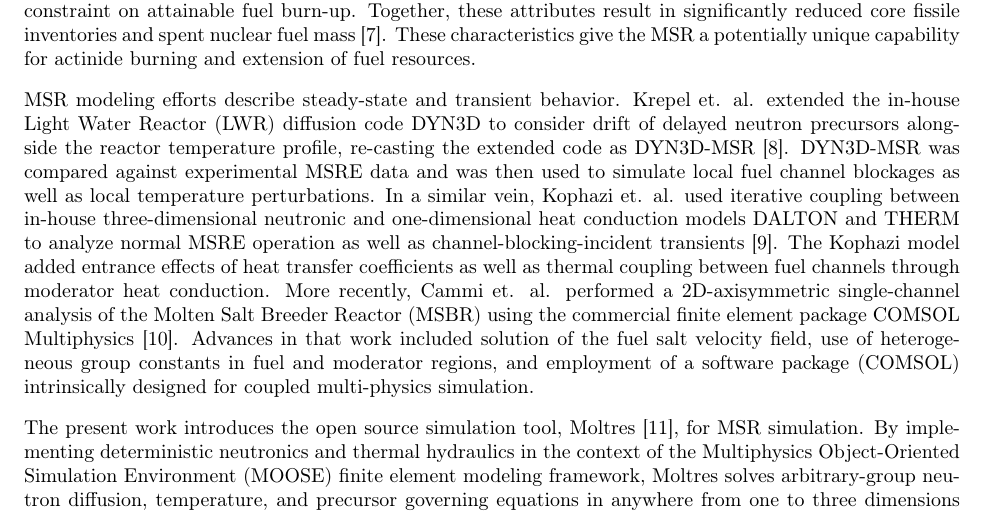
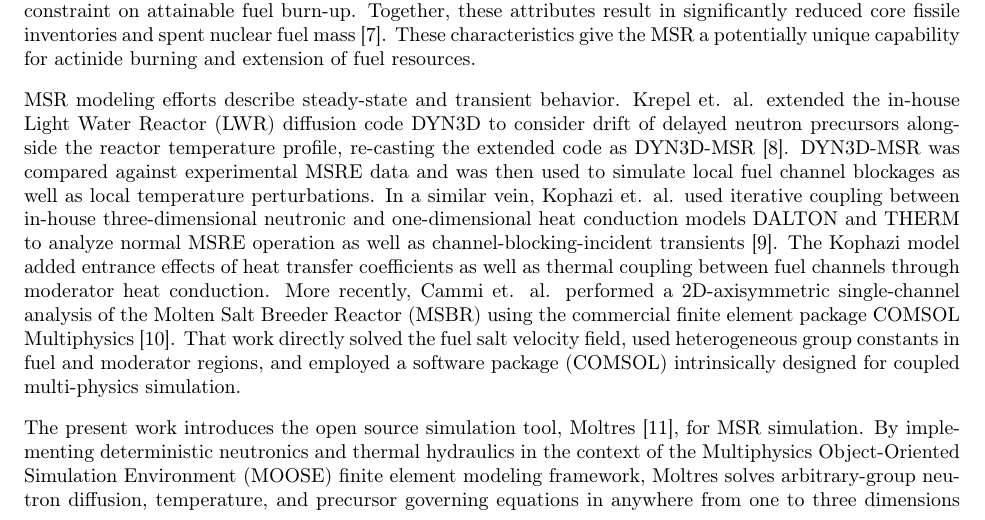
Before and after one commit to arfc/publications, a LaTeX paper (Moltres.tex): part of page 1 of 19, cut so that both start at the same text. Compiled offline with pdfLaTeX.

Commit message:
nouns to verbs

```diff
--- a/Moltres.tex
+++ b/Moltres.tex
@@ -119,9 +119,9 @@ effects of heat transfer coefficients as well as thermal
 coupling between fuel channels through moderator heat conduction. More recently,
 Cammi et. al. performed a 2D-axisymmetric single-channel analysis of the
 \gls{MSBR} using the commercial finite element package COMSOL
-Multiphysics \cite{cammi_multi-physics_2011}. Advances in that work included
-solution of the fuel salt velocity field, use of heterogeneous group constants
-in fuel and moderator regions, and employment of a software package (COMSOL)
+Multiphysics \cite{cammi_multi-physics_2011}. That work directly solved the
+fuel salt velocity field, used heterogeneous group constants
+in fuel and moderator regions, and employed a software package (COMSOL)
 intrinsically designed for coupled multi-physics simulation.
 
 The present work introduces the open source simulation tool, Moltres
```
